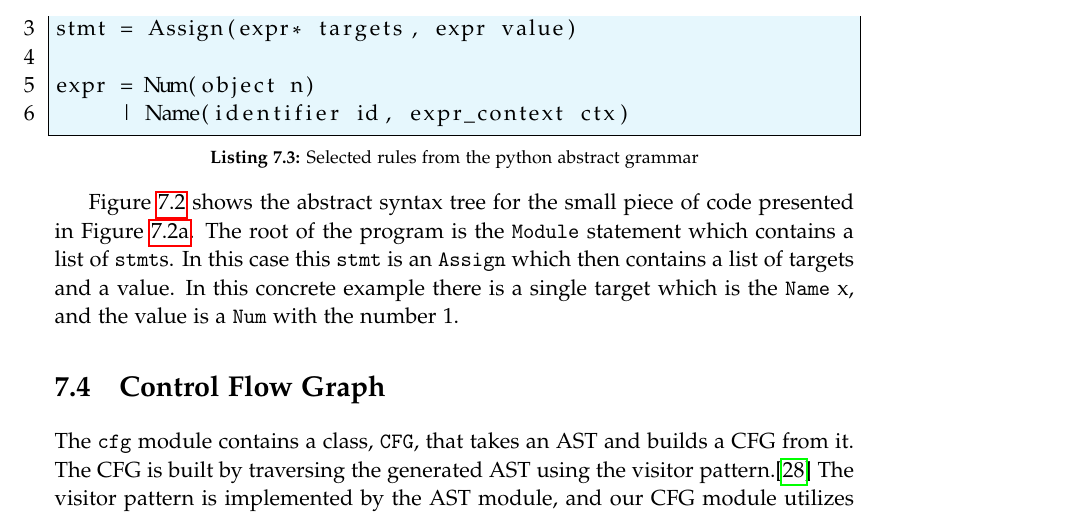
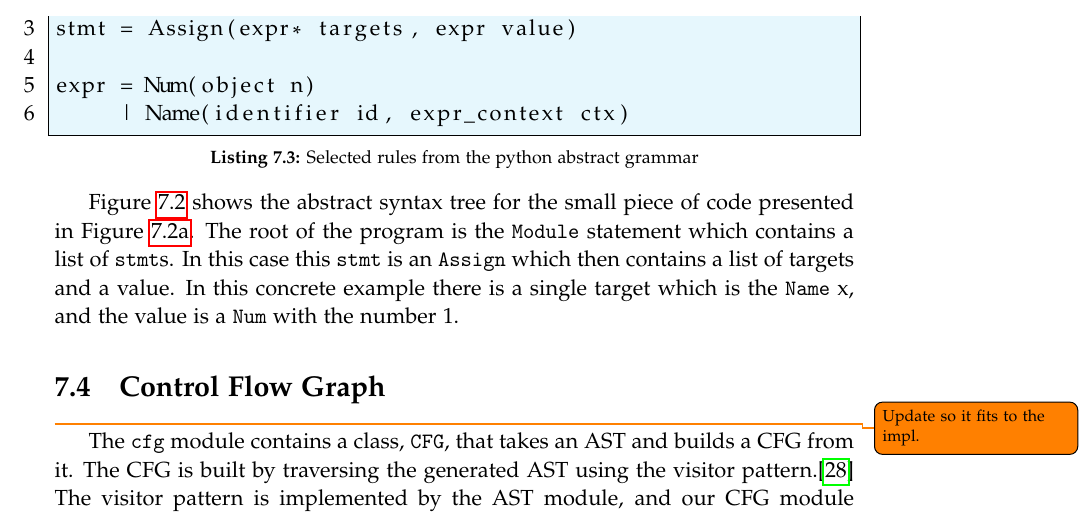
Before and after one commit to SW10IoT/report, a LaTeX thesis (master.tex, which reads sections/implementation/control_flow_graph.tex): part of page 67 of 109, cut so that both start at the same text. Compiled offline with pdfLaTeX.

Commit message:
Added tododoo

```diff
--- a/sections/implementation/control_flow_graph.tex
+++ b/sections/implementation/control_flow_graph.tex
@@ -1,4 +1,4 @@
-\section{Control Flow Graph}
+\section{Control Flow Graph}\todo{Update so it fits to the impl.}
 The \texttt{cfg} module contains a class, \texttt{CFG}, that takes an AST and builds a CFG from it.
 The CFG is built by traversing the generated AST using the visitor pattern.\cite{design_patterns}
 The visitor pattern is implemented by the AST module, and our CFG module utilizes this implementation.
```
